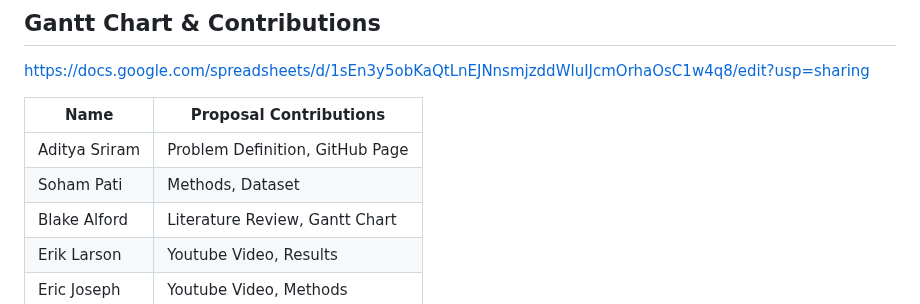
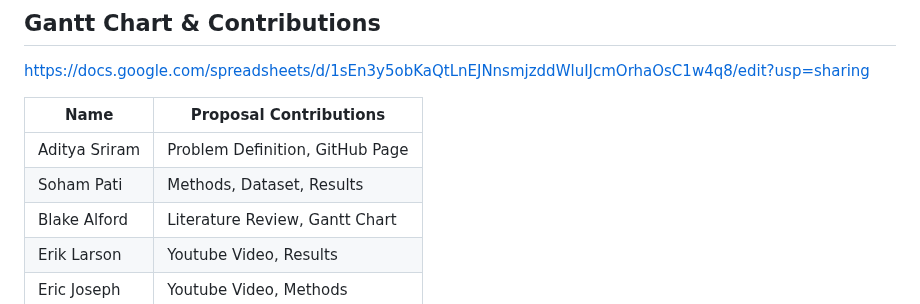
Before and after one commit to eriklarson12/House-Price-Prediction-in-Southern-California, a Markdown page: README.md, the part around the change. Rendered like a GitHub page.

```diff
--- a/README.md
+++ b/README.md
@@ -126,7 +126,7 @@ https://docs.google.com/spreadsheets/d/1sEn3y5obKaQtLnEJNnsmjzddWluIJcmOrhaOsC1w
 | Name      | Proposal Contributions |
 |-----------|-------------------------|
 | Aditya Sriram   | Problem Definition, GitHub Page  |
-| Soham Pati      | Methods, Dataset |
+| Soham Pati      | Methods, Dataset, Results |
 | Blake Alford    | Literature Review, Gantt Chart |
 | Erik Larson     | Youtube Video, Results |
 | Eric Joseph     | Youtube Video, Methods |
```
